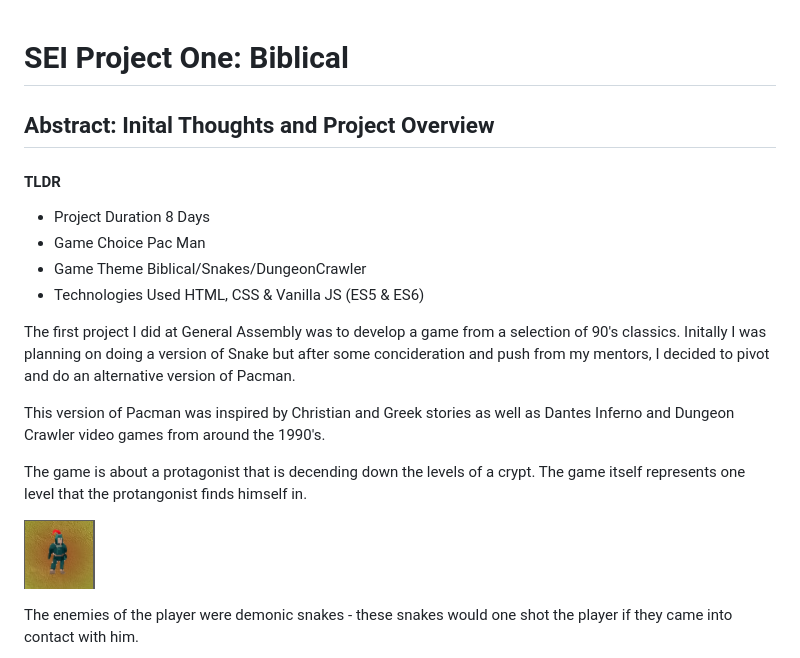
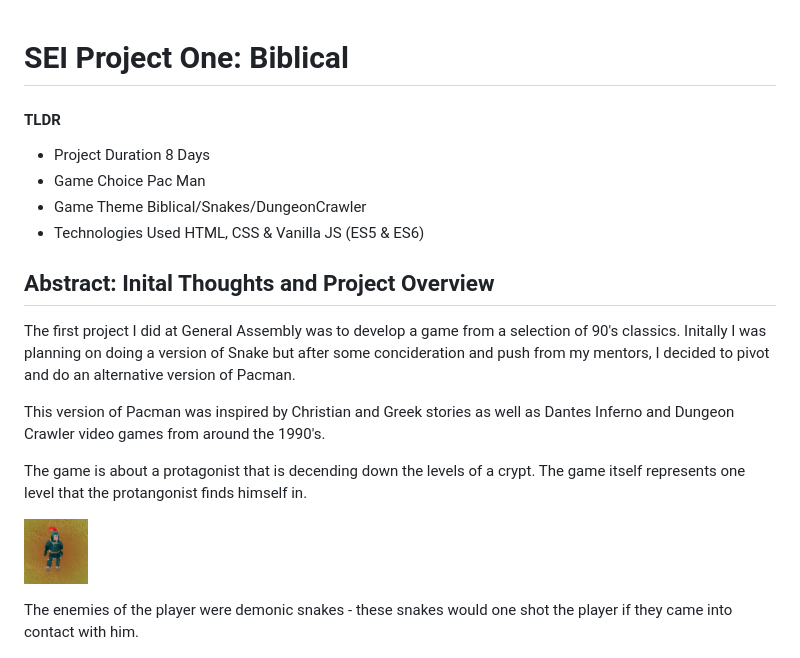
Before and after one commit to LewisJones0/SEI-Project-1, a Markdown page: README.md, the part around the change. Drawn GitHub-style; pictures changed too: assets/README-content/Player.png.

Commit message:
Player Jig

```diff
--- a/README.md
+++ b/README.md
@@ -1,5 +1,5 @@
 # SEI Project One: Biblical
-## Abstract: Inital Thoughts and Project Overview
+
 
 #### TLDR
 
@@ -11,6 +11,9 @@ Pac Man
 Biblical/Snakes/DungeonCrawler
 - Technologies Used
 HTML, CSS & Vanilla JS (ES5 & ES6)
+
+
+## Abstract: Inital Thoughts and Project Overview
 
 The first project I did at General Assembly was to develop a game from a selection of 90's classics. Initally I was planning on doing a version of Snake but after some concideration and push from my mentors, I decided to pivot and do an alternative version of Pacman.
 
```
